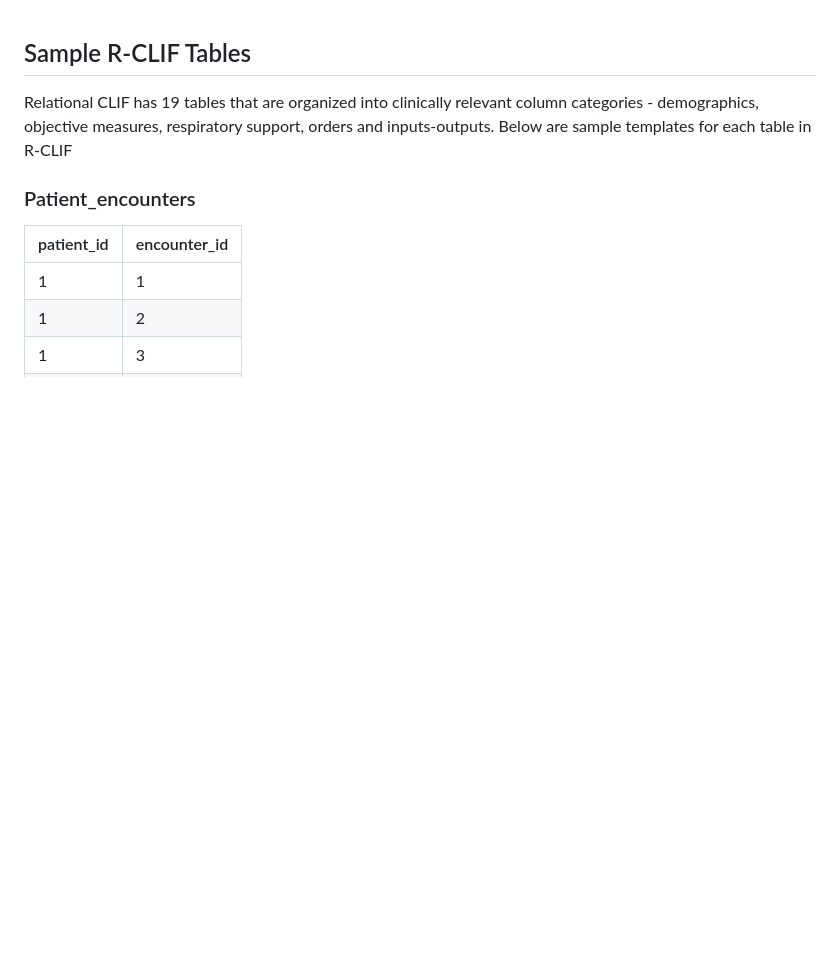
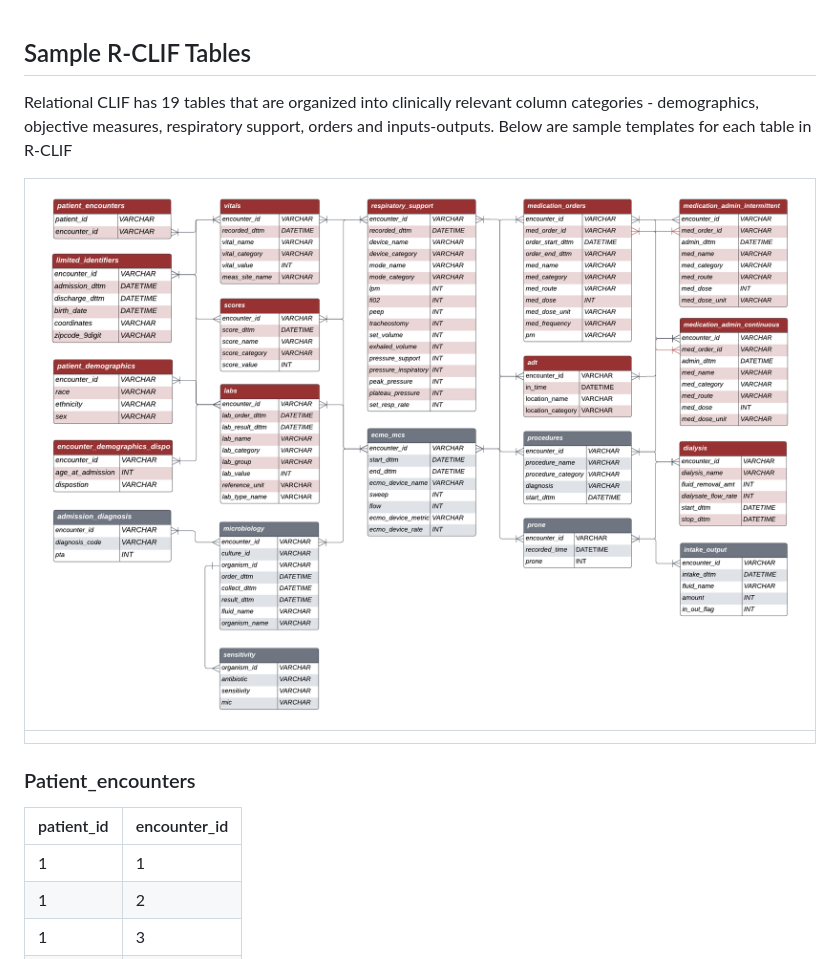
Before and after one commit to kaveriC/CLIF-1.0, a Markdown page: sample_RCLIF/README.md, the part around the change. Drawn GitHub-style; blank space fills up the shorter version.

```diff
--- a/sample_RCLIF/README.md
+++ b/sample_RCLIF/README.md
@@ -1,6 +1,10 @@
 ## Sample R-CLIF Tables
 
 Relational CLIF has 19 tables that are organized into clinically relevant column categories - demographics, objective measures, respiratory support, orders and inputs-outputs. Below are sample templates for each table in R-CLIF
+
+| ![ERD.png](../images/ERD.png) |
+|:--:|
+||
 
 ### Patient_encounters
 
```
